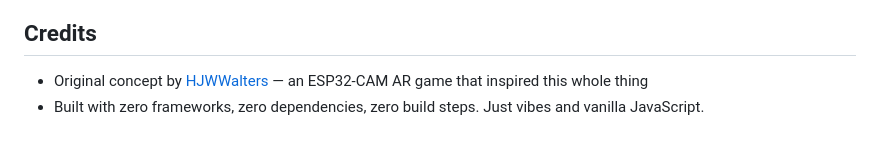
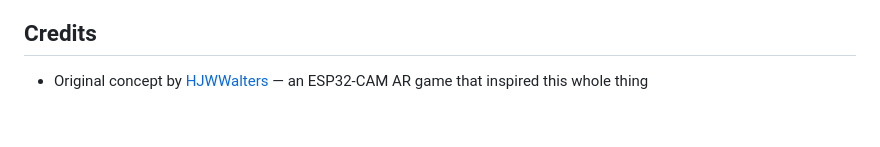
Before and after one commit to matthewidavis/Super-Fun-PTZ-Games, a Markdown page: README.md, the part around the change. Rendered like a GitHub page.

Commit message:
Remove dependency details from README
Removed a line about the project's dependencies and build steps.

```diff
--- a/README.md
+++ b/README.md
@@ -135,4 +135,3 @@ The whole thing runs at 60fps on most machines. It's surprisingly efficient for
 ## Credits
 
 - Original concept by [HJWWalters](https://hjwwalters.com/augmented-reality-game-esp32-cam/) — an ESP32-CAM AR game that inspired this whole thing
-- Built with zero frameworks, zero dependencies, zero build steps. Just vibes and vanilla JavaScript.
```
